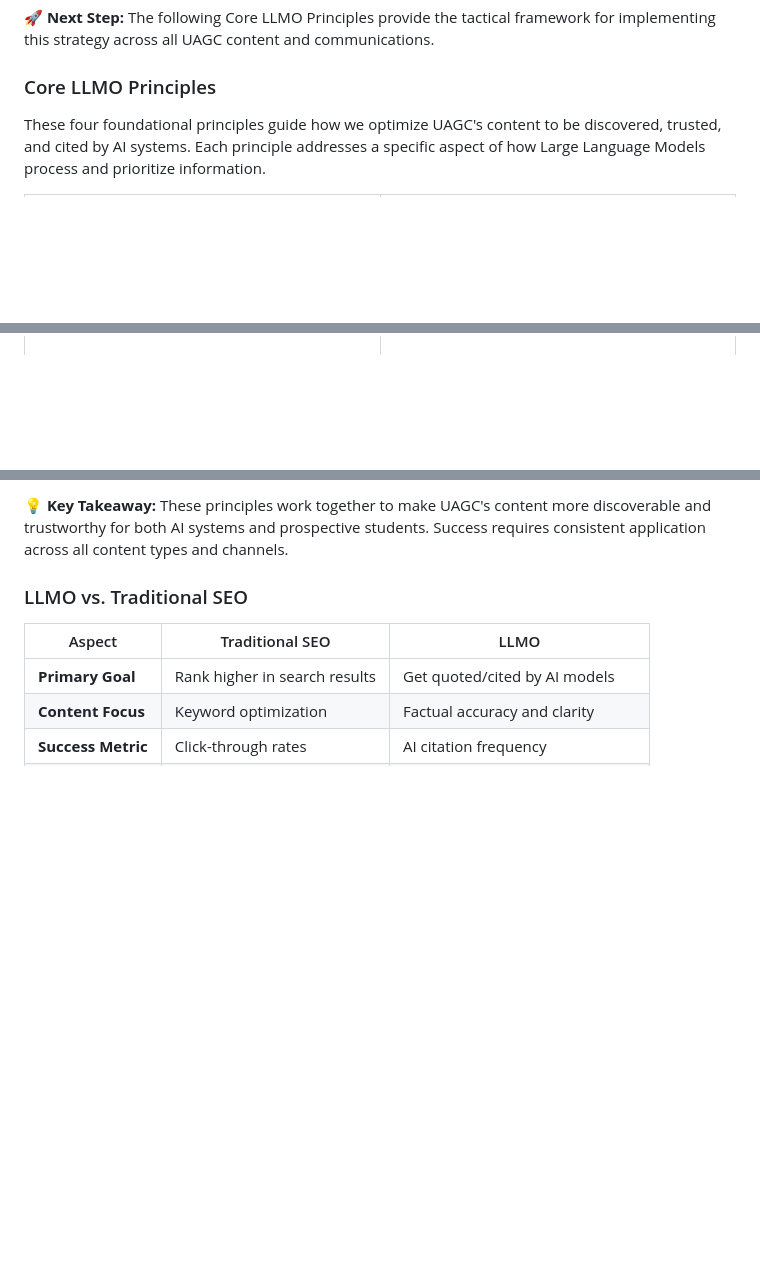
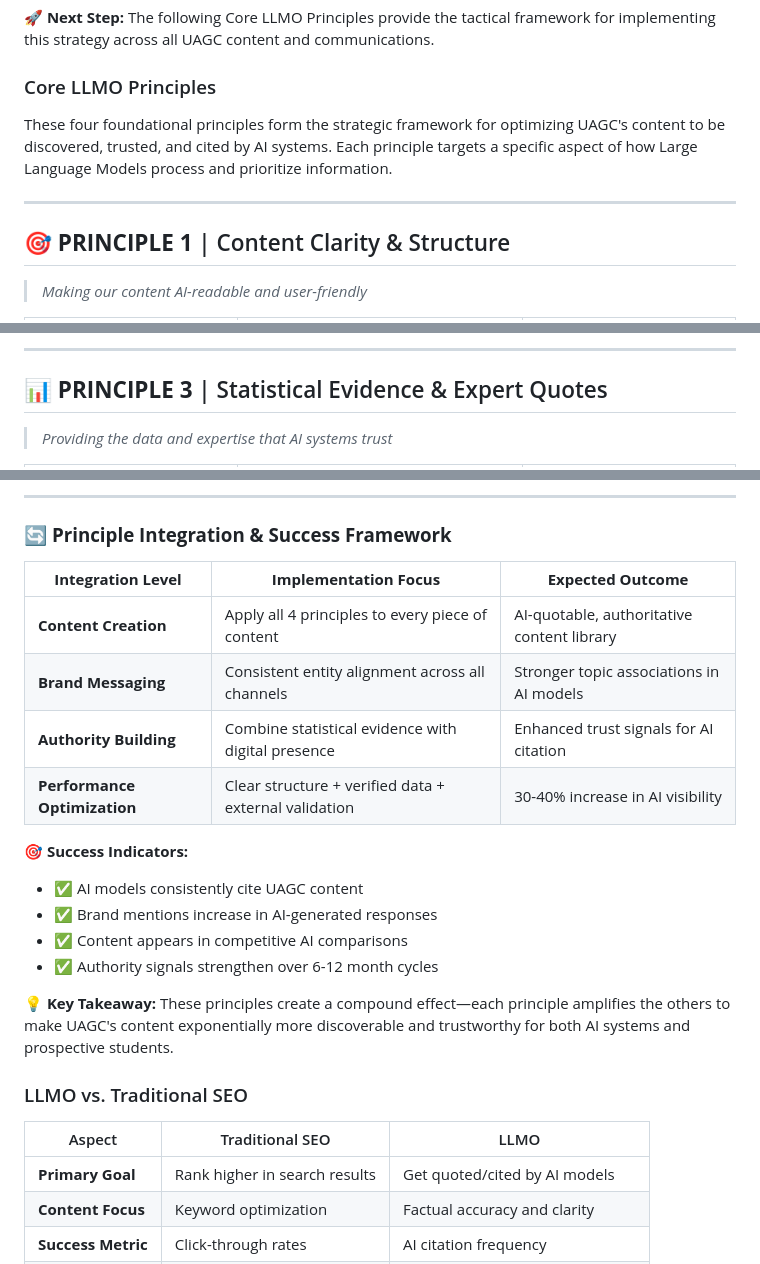
Before and after one commit to omac049/uagc-seo-llm-optimization, a Markdown page: plan.md, 3 parts joined by grey strips. GitHub-like rendering; blank space fills up the shorter version.

Commit message:
Transform Core LLMO Principles: New modern layout with structured columns, visual hierarchy, and integration framework

```diff
--- a/plan.md
+++ b/plan.md
@@ -120,7 +120,12 @@ Traditional search engines return lists of links. **AI-powered search** provides
 
 ### Core LLMO Principles
 
-These four foundational principles guide how we optimize UAGC's content to be discovered, trusted, and cited by AI systems. Each principle addresses a specific aspect of how Large Language Models process and prioritize information.
+These four foundational principles form the strategic framework for optimizing UAGC's content to be discovered, trusted, and cited by AI systems. Each principle targets a specific aspect of how Large Language Models process and prioritize information.
 
-<table>
+---
+
+## 🎯 **PRINCIPLE 1** | Content Clarity & Structure
+> *Making our content AI-readable and user-friendly*
+
+<table width="100%">
 <tr>
@@ -159,4 +188,12 @@ These four foundational principles guide how we optimize UAGC's content to be di
 
 </td>
 </tr>
+</table>
+
+---
+
+## 📊 **PRINCIPLE 3** | Statistical Evidence & Expert Quotes
+> *Providing the data and expertise that AI systems trust*
+
+<table width="100%">
 <tr>
@@ -195,7 +256,24 @@ These four foundational principles guide how we optimize UAGC's content to be di
 </tr>
 </table>
 
-**💡 Key Takeaway:** These principles work together to make UAGC's content more discoverable and trustworthy for both AI systems and prospective students. Success requires consistent application across all content types and channels.
+---
+
+### 🔄 **Principle Integration & Success Framework**
+
+| **Integration Level** | **Implementation Focus** | **Expected Outcome** |
+|----------------------|-------------------------|---------------------|
+| **Content Creation** | Apply all 4 principles to every piece of content | AI-quotable, authoritative content library |
+| **Brand Messaging** | Consistent entity alignment across all channels | Stronger topic associations in AI models |
+| **Authority Building** | Combine statistical evidence with digital presence | Enhanced trust signals for AI citation |
+| **Performance Optimization** | Clear structure + verified data + external validation | 30-40% increase in AI visibility |
+
+**🎯 Success Indicators:**
+- ✅ AI models consistently cite UAGC content
+- ✅ Brand mentions increase in AI-generated responses
+- ✅ Content appears in competitive AI comparisons
+- ✅ Authority signals strengthen over 6-12 month cycles
+
+**💡 Key Takeaway:** These principles create a compound effect—each principle amplifies the others to make UAGC's content exponentially more discoverable and trustworthy for both AI systems and prospective students.
 
 ### LLMO vs. Traditional SEO
 
```
Also changed, not shown: other parts of plan.md (+72 -24 lines).
